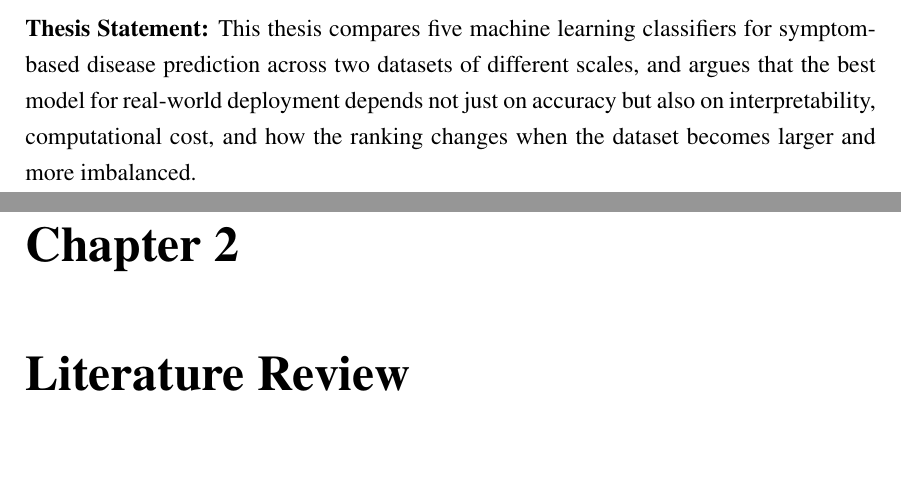
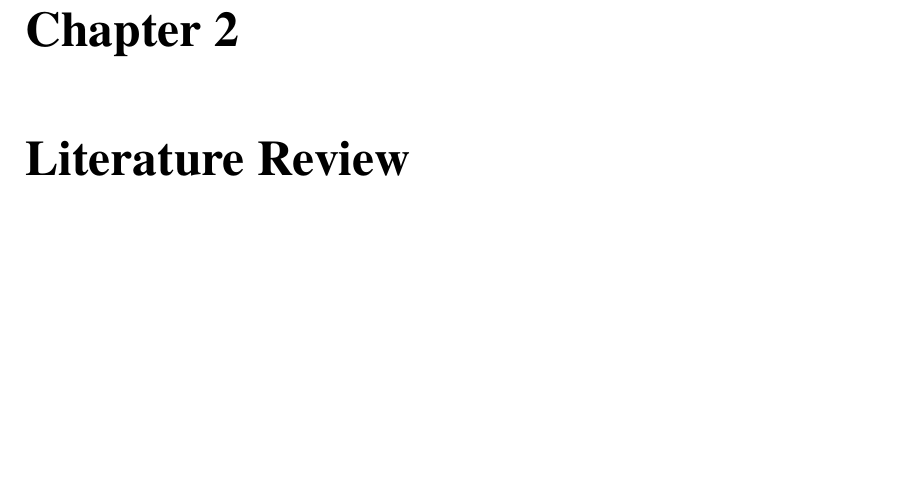
Before and after one commit to MukhammadIbrokhimov/thesis, a LaTeX thesis (thesis/main.tex, which reads thesis/chapters/chapter1_introduction.tex): two parts of pages 14 and 15 of 63 before the commit and part of page 15 of 63 after it, the two joined at a grey line, cut at the place of the change, the shorter picture padded with empty space. Compiled offline with pdfLaTeX.

Commit message:
Remove thesis statement block from introduction

```diff
--- a/thesis/chapters/chapter1_introduction.tex
+++ b/thesis/chapters/chapter1_introduction.tex
@@ -96,7 +96,3 @@ I speak about the implication in terms of how the healthcare booking works at a
 \label{sec:thesis_structure}
 
 Chapter~\ref{ch:literature_review} reviews the relevant literature. Chapter~\ref{ch:data_description} describes the two datasets and the preprocessing pipeline. Chapter~\ref{ch:methodology} presents the five classifiers, the handling of class imbalance, and the evaluation metrics. Chapter~\ref{ch:results} reports the experimental results. Chapter~\ref{ch:discussion} discusses the findings, limitations, and ethical considerations. Chapter~\ref{ch:conclusion} summarizes the contributions and outlines future work.
-
-\vspace{1cm}
-
-\noindent\textbf{Thesis Statement:} This thesis compares five machine learning classifiers for symptom-based disease prediction across two datasets of different scales, and argues that the best model for real-world deployment depends not just on accuracy but also on interpretability, computational cost, and how the ranking changes when the dataset becomes larger and more imbalanced.
```
